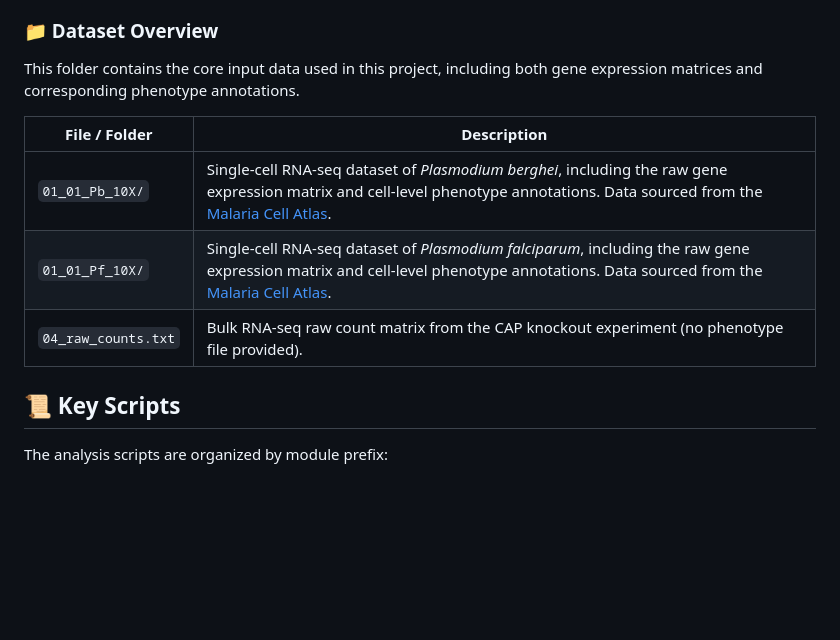
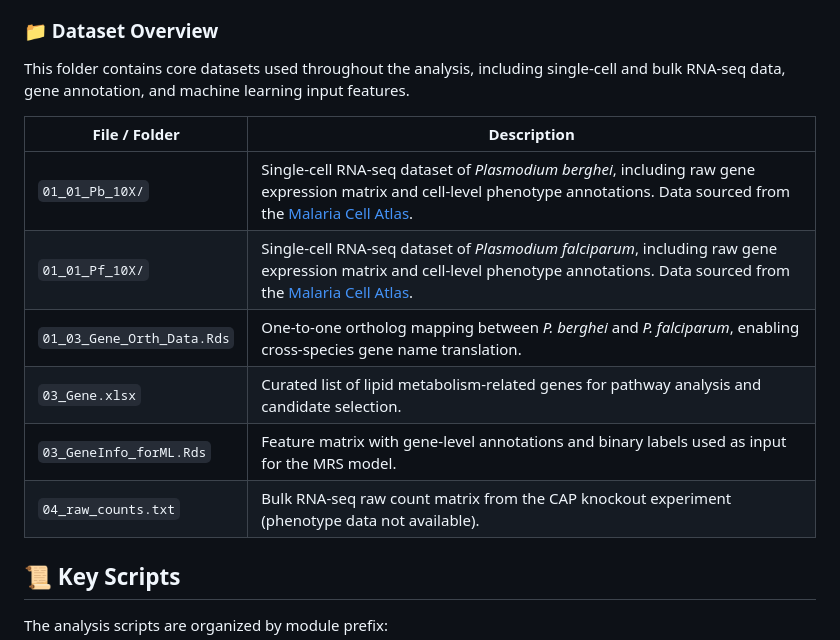
Before and after one commit to LuChenLab/Malarialipidmetabolism, a Markdown page: README.md, the part around the change. Rendered like a GitHub page; blank space fills up the shorter version.

```diff
--- a/README.md
+++ b/README.md
@@ -26,13 +26,16 @@ We jointly analyzed scRNA-seq data from *Plasmodium falciparum* and *Plasmodium
 
 ### 📁 Dataset Overview
 
-This folder contains the core input data used in this project, including both gene expression matrices and corresponding phenotype annotations.
+This folder contains core datasets used throughout the analysis, including single-cell and bulk RNA-seq data, gene annotation, and machine learning input features.
 
-| File / Folder       | Description |
-|---------------------|-------------|
-| `01_01_Pb_10X/`     | Single-cell RNA-seq dataset of *Plasmodium berghei*, including the raw gene expression matrix and cell-level phenotype annotations. Data sourced from the [Malaria Cell Atlas](https://www.malariacellatlas.org). |
-| `01_01_Pf_10X/`     | Single-cell RNA-seq dataset of *Plasmodium falciparum*, including the raw gene expression matrix and cell-level phenotype annotations. Data sourced from the [Malaria Cell Atlas](https://www.malariacellatlas.org). |
-| `04_raw_counts.txt` | Bulk RNA-seq raw count matrix from the CAP knockout experiment (no phenotype file provided). |
+| File / Folder              | Description |
+|----------------------------|-------------|
+| `01_01_Pb_10X/`            | Single-cell RNA-seq dataset of *Plasmodium berghei*, including raw gene expression matrix and cell-level phenotype annotations. Data sourced from the [Malaria Cell Atlas](https://www.malariacellatlas.org). |
+| `01_01_Pf_10X/`            | Single-cell RNA-seq dataset of *Plasmodium falciparum*, including raw gene expression matrix and cell-level phenotype annotations. Data sourced from the [Malaria Cell Atlas](https://www.malariacellatlas.org). |
+| `01_03_Gene_Orth_Data.Rds` | One-to-one ortholog mapping between *P. berghei* and *P. falciparum*, enabling cross-species gene name translation. |
+| `03_Gene.xlsx`             | Curated list of lipid metabolism-related genes for pathway analysis and candidate selection. |
+| `03_GeneInfo_forML.Rds`    | Feature matrix with gene-level annotations and binary labels used as input for the MRS model. |
+| `04_raw_counts.txt`        | Bulk RNA-seq raw count matrix from the CAP knockout experiment (phenotype data not available). |
 
 
 ## 📜 Key Scripts
```
